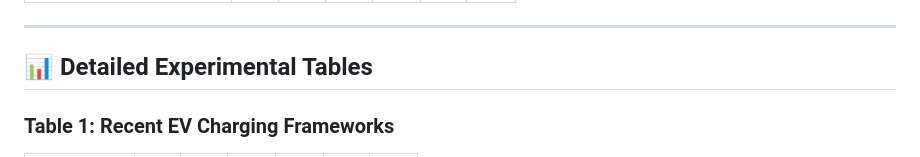
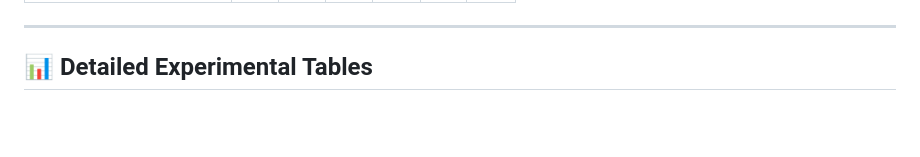
Before and after one commit to mishaurooj/PRIME-EV, a Markdown page: README.md, the part around one of its changes. Rendered like a GitHub page; blank space fills up the shorter version.

```diff
--- a/README.md
+++ b/README.md
@@ -92,5 +92,4 @@ table.primeev th { background:#f2f2f2; }
 .note { font-size:13px; color:#555; margin-top:6px; }
 </style>
 
-### Table 1: Recent EV Charging Frameworks
 
```
Also changed, not shown: other parts of README.md (+1 -9 lines).
